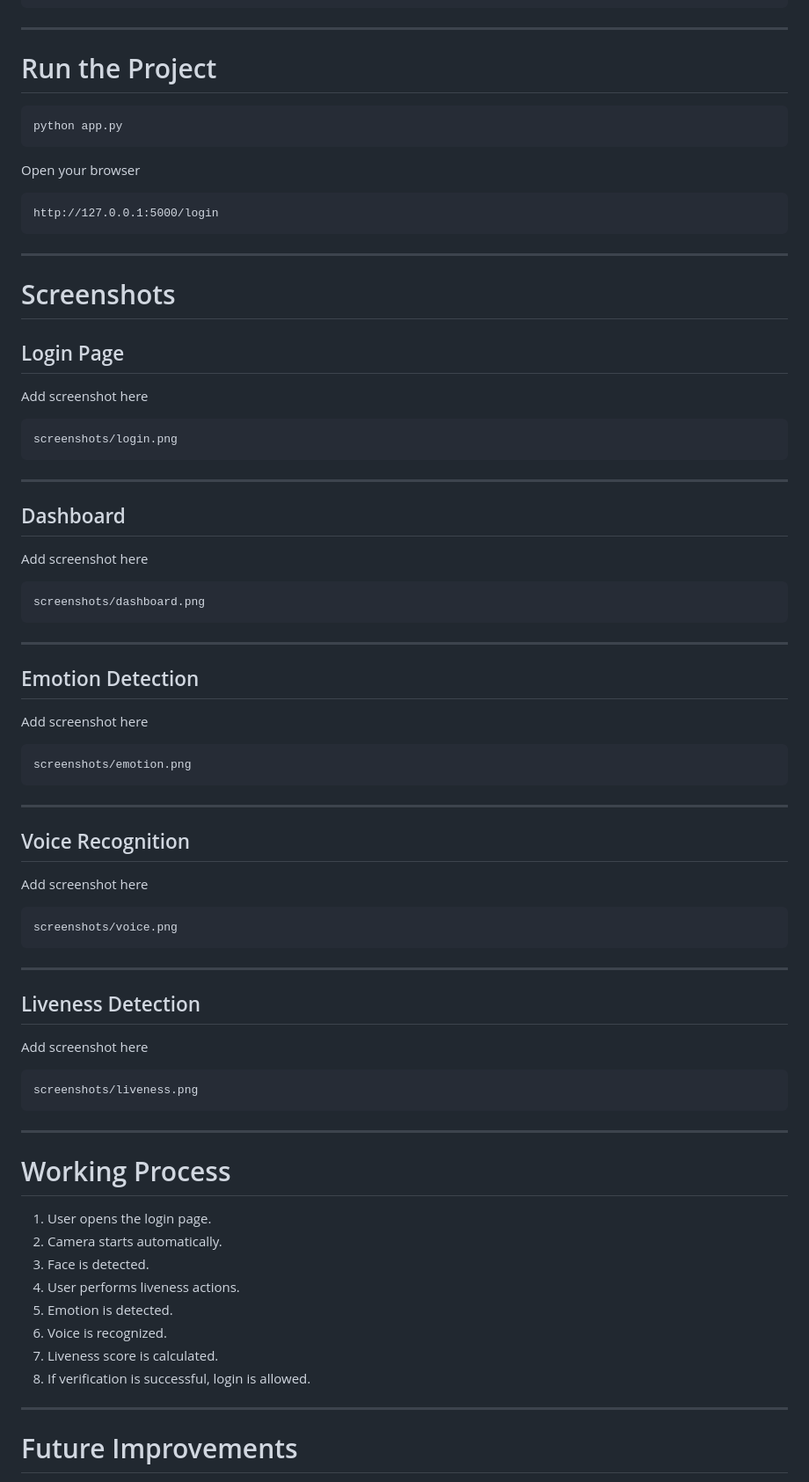
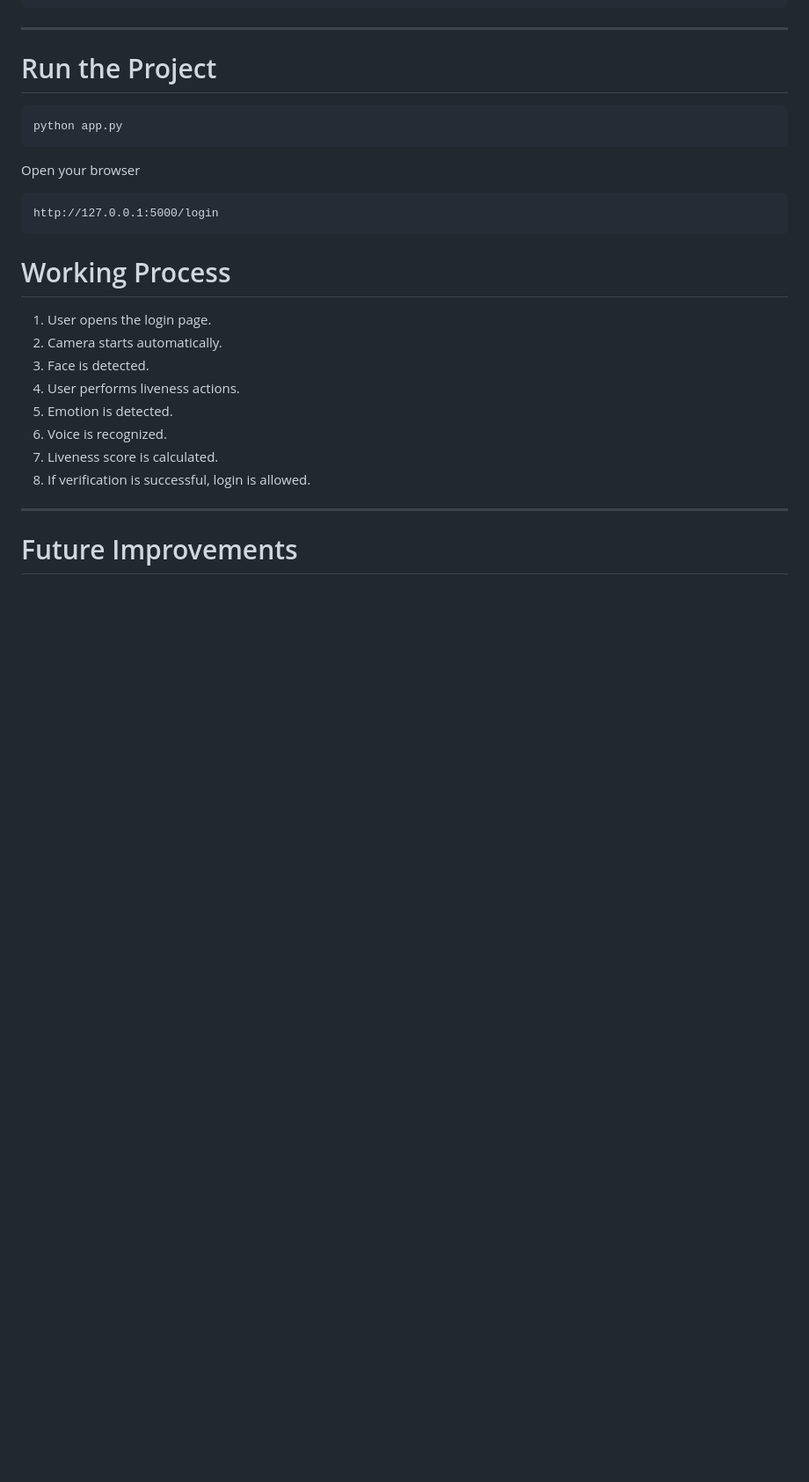
Before and after one commit to punyakshii/liveness-detection-system, a Markdown page: README.md, the part around one of its changes. Shown at 88% size. GitHub-like rendering; blank space fills up the shorter version.

````diff
--- a/README.md
+++ b/README.md
@@ -215,59 +208,6 @@ Open your browser
 http://127.0.0.1:5000/login
 ```
 
----
-
-# Screenshots
-
-## Login Page
-
-Add screenshot here
-
-```
-screenshots/login.png
-```
-
----
-
-## Dashboard
-
-Add screenshot here
-
-```
-screenshots/dashboard.png
-```
-
----
-
-## Emotion Detection
-
-Add screenshot here
-
-```
-screenshots/emotion.png
-```
-
----
-
-## Voice Recognition
-
-Add screenshot here
-
-```
-screenshots/voice.png
-```
-
----
-
-## Liveness Detection
-
-Add screenshot here
-
-```
-screenshots/liveness.png
-```
-
----
 
 # Working Process
 
````
Also changed, not shown: other parts of README.md (+0 -7 lines).
